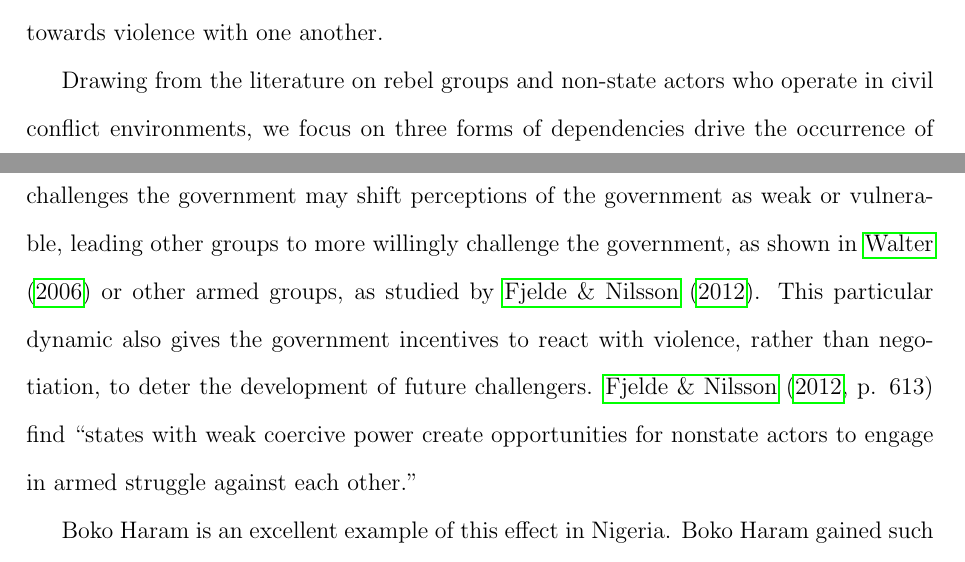
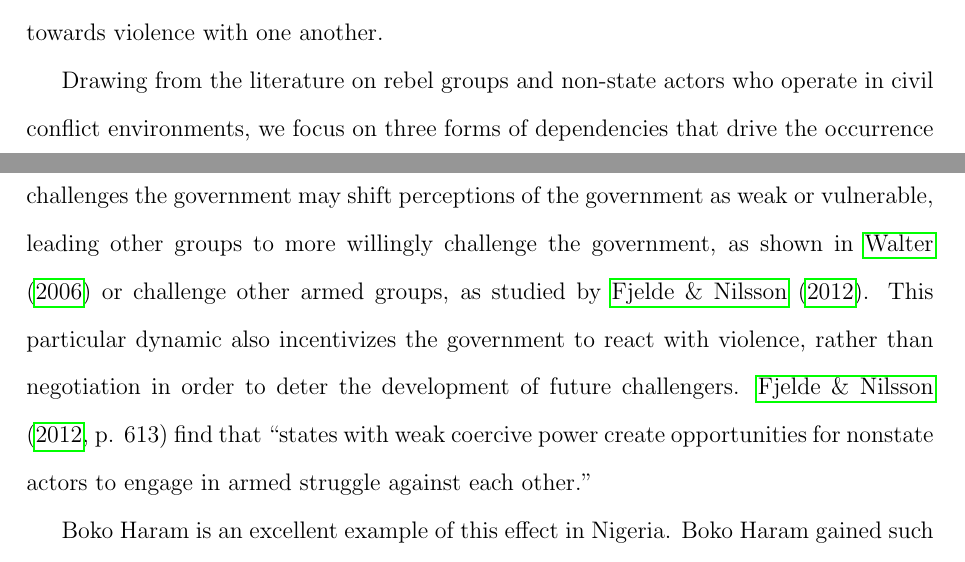
Before and after one commit to s7minhas/conflictEvolution, a LaTeX paper (LaTeX/Paper/confEvo.tex, which reads LaTeX/Paper/2_theory.tex): two parts of pages 5 and 9 of 36, joined at a grey line, cut so that both start at the same text. The pictures show the PDF file LaTeX/Paper/confEvo.pdf that the author committed with the source.

Commit message:
theory & case edits

```diff
--- a/LaTeX/Paper/2_theory.tex
+++ b/LaTeX/Paper/2_theory.tex
@@ -49,7 +49,7 @@ This visual example contains additional layers of information useful for underst
 
 % \newpage
 
-Drawing from the literature on rebel groups and non-state actors who operate in civil conflict environments, we focus on three forms of dependencies drive the occurrence of violence between actors: actor-level effects such as actor centrality, second-order effects such as reciprocity, and third-order effects that lead certain actors to form clusters of conflict.
+Drawing from the literature on rebel groups and non-state actors who operate in civil conflict environments, we focus on three forms of dependencies that drive the occurrence of violence between actors: actor-level effects such as actor centrality, second-order effects such as reciprocity, and third-order effects that lead certain actors to form clusters of conflict.
 
 \subsection*{Actor Centrality}
 
@@ -76,6 +76,6 @@ The principal idea underlying each of the dependence patterns discussed above is
 
 An often undiscussed concept in both networks and conflicts relates to the ripple effects that the entrance of a key player can have on a system. The entry of a particularly active or violent group could lead to an increase in conflict through a number of mechanisms. As \citet[p. 168]{kathman:wood:2015} have argued ``conflict systems are fluid, and competition varies in response to the arrival or exit of violent combat groups...", thus the entrance of certain groups could increase levels of conflict. One possible mechanism through which violence might increase is through a process of rebel group outbidding, where in order for different groups to get support and resources from the population, they need to prove their conviction and capabilities through increasingly violent acts \citep{bloom:2004, nemeth:2014}. The entrance of additional groups might also make ending conflict harder, as \citet{cunningham:etal:2009} notes, because the entrance of an additional (dominant) group makes de-escalating conflict more difficult as it increases the number of veto players in peace negotiations.
 
-We suggest that the entrance of key players affects violence because of their strategic relationship with the government. The arrival of a new challenger group that successfully challenges the government may shift perceptions of the government as weak or vulnerable, leading other groups to more willingly challenge the government, as shown in \citet{walter:2006} or other armed groups, as studied by \citet{fjelde:nilsson:2012}. This particular dynamic also gives the government incentives to react with violence, rather than negotiation, to deter the development of future challengers.  \citet[p. 613]{fjelde:nilsson:2012} find ``states with weak coercive power create opportunities for nonstate actors to engage in armed struggle against each other.''
+We suggest that the entrance of key players affects violence because of their strategic relationship with the government. The arrival of a new challenger group that successfully challenges the government may shift perceptions of the government as weak or vulnerable, leading other groups to more willingly challenge the government, as shown in \citet{walter:2006} or challenge other armed groups, as studied by \citet{fjelde:nilsson:2012}. This particular dynamic also incentivizes the government to react with violence, rather than negotiation in order to deter the development of future challengers.  \citet[p. 613]{fjelde:nilsson:2012} find that ``states with weak coercive power create opportunities for nonstate actors to engage in armed struggle against each other.''
 
 Boko Haram is an excellent example of this effect in Nigeria. Boko Haram gained such success that in mid-2014 they were able to effectively control swathes of territory in and around their home state of Borneo. The rise of Boko Haram and the challenges it posed to Nigeria's security apparatus provides incentives for other groups to increase their violent behavior, even in dyads that do not involve Boko Haram.
```
Also changed, not shown: LaTeX/Paper/3_nigeria.tex (+1 -1 lines), LaTeX/Paper/confEvo.pdf, LaTeX/Paper/2_theory.tex (4 more changed lines).
